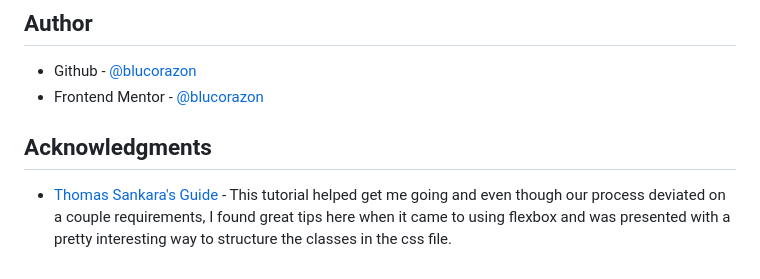
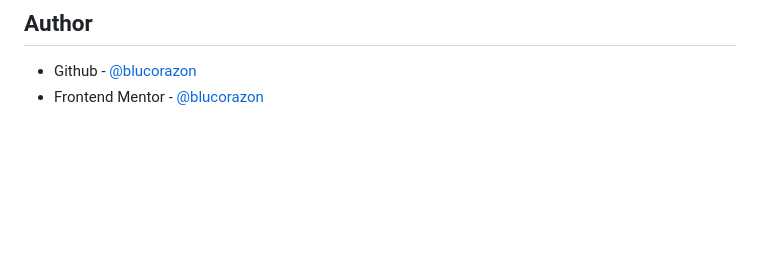
Before and after one commit to blucorazon/blog-preview-card, a Markdown page: README.md, the part around the change. Rendered like a GitHub page; blank space fills up the shorter version.

```diff
--- a/README.md
+++ b/README.md
@@ -144,6 +144,3 @@ These topics came up during the course of this challenge, and reviewing these to
 
 - Github - [@blucorazon](https://www.github.com/blucorazon)
 - Frontend Mentor - [@blucorazon](https://www.frontendmentor.io/profile/blucorazon)
-
-## Acknowledgments
-- [Thomas Sankara's Guide](https://www.youtube.com/watch?v=3n22cowxoKU) - This tutorial helped get me going and even though our process deviated on a couple requirements, I found great tips here when it came to using flexbox and was presented with a pretty interesting way to structure the classes in the css file.
```
